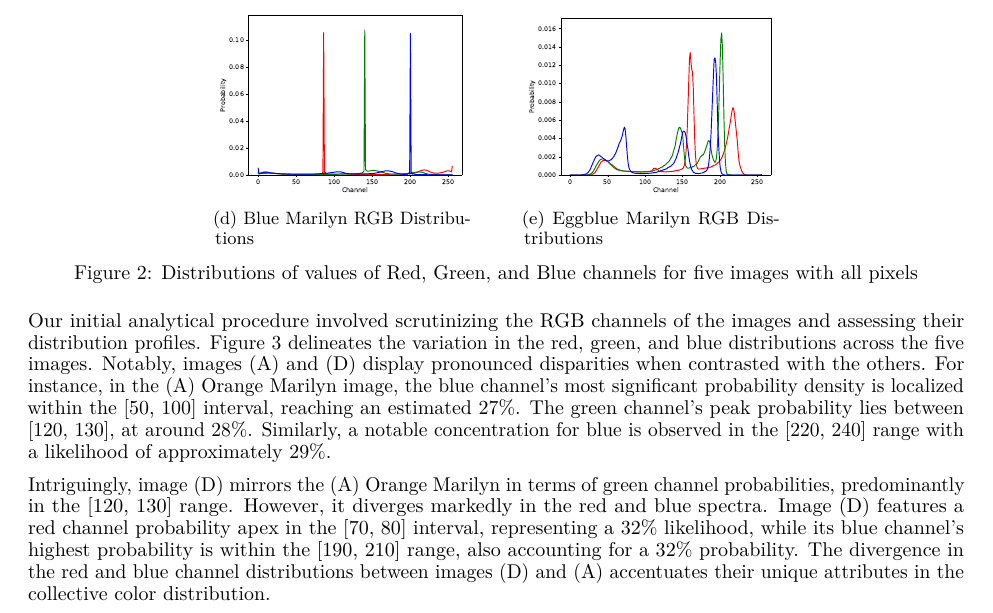
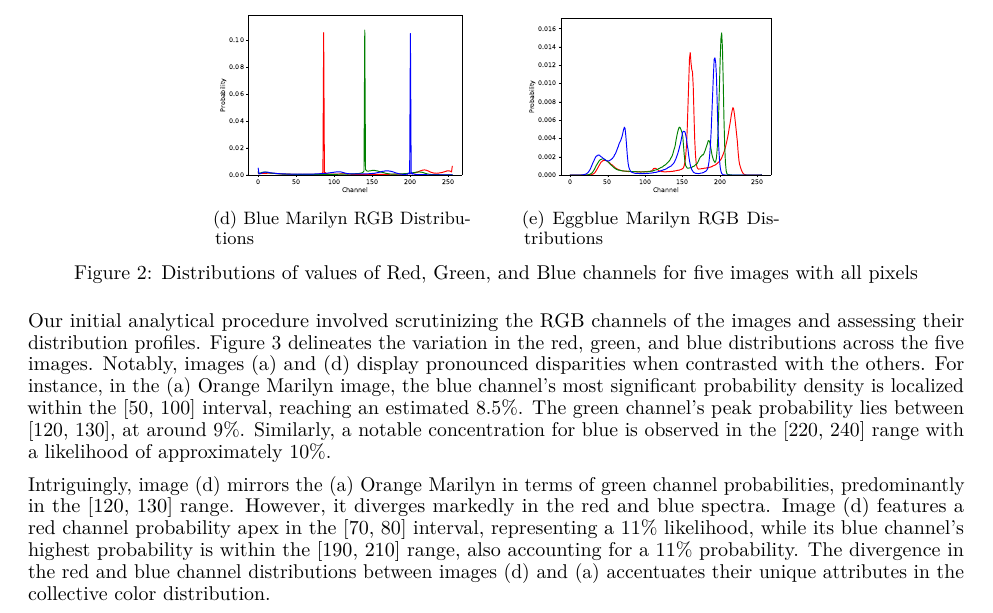
Before and after one commit to GitData-GA/shot-marilyns-analysis, a LaTeX paper (main.tex): part of page 4 of 7, cut so that both start at the same text. Compiled offline with pdfLaTeX.

Commit message:
Add files via upload

```diff
--- a/main.tex
+++ b/main.tex
@@ -351,23 +351,23 @@ Analysis}\label{data-exploration-and-visualization-analysis}}
 Our initial analytical procedure involved scrutinizing the RGB channels
 of the images and assessing their distribution profiles. Figure 3
 delineates the variation in the red, green, and blue distributions
-across the five images. Notably, images (A) and (D) display pronounced
-disparities when contrasted with the others. For instance, in the (A)
+across the five images. Notably, images (a) and (d) display pronounced
+disparities when contrasted with the others. For instance, in the (a)
 Orange Marilyn image, the blue channel's most significant probability
 density is localized within the {[}50, 100{]} interval, reaching an
-estimated 27\%. The green channel's peak probability lies between
-{[}120, 130{]}, at around 28\%. Similarly, a notable concentration for
+estimated 8.5\%. The green channel's peak probability lies between
+{[}120, 130{]}, at around 9\%. Similarly, a notable concentration for
 blue is observed in the {[}220, 240{]} range with a likelihood of
-approximately 29\%.
+approximately 10\%.
 
-Intriguingly, image (D) mirrors the (A) Orange Marilyn in terms of green
+Intriguingly, image (d) mirrors the (a) Orange Marilyn in terms of green
 channel probabilities, predominantly in the {[}120, 130{]} range.
-However, it diverges markedly in the red and blue spectra. Image (D)
+However, it diverges markedly in the red and blue spectra. Image (d)
 features a red channel probability apex in the {[}70, 80{]} interval,
-representing a 32\% likelihood, while its blue channel's highest
+representing a 11\% likelihood, while its blue channel's highest
 probability is within the {[}190, 210{]} range, also accounting for a
-32\% probability. The divergence in the red and blue channel
-distributions between images (D) and (A) accentuates their unique
+11\% probability. The divergence in the red and blue channel
+distributions between images (d) and (a) accentuates their unique
 attributes in the collective color distribution.
 
 \begin{figure}[ht]
```
Also changed, not shown: 1 other file.
